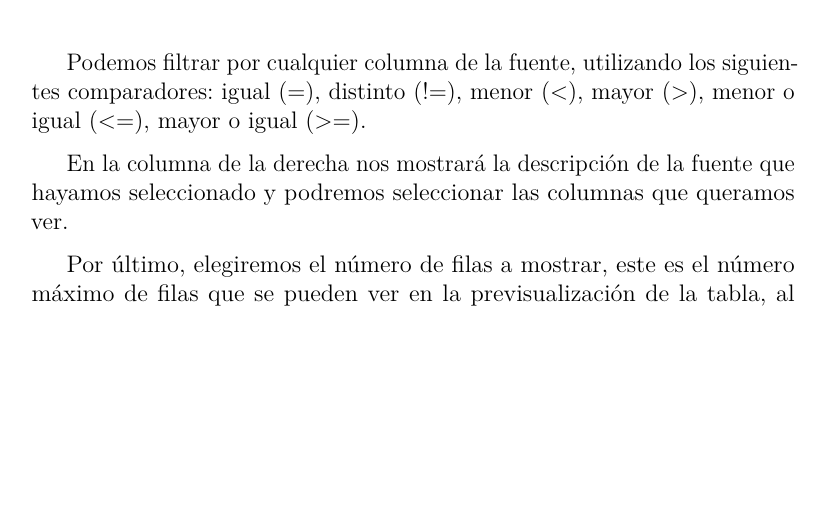
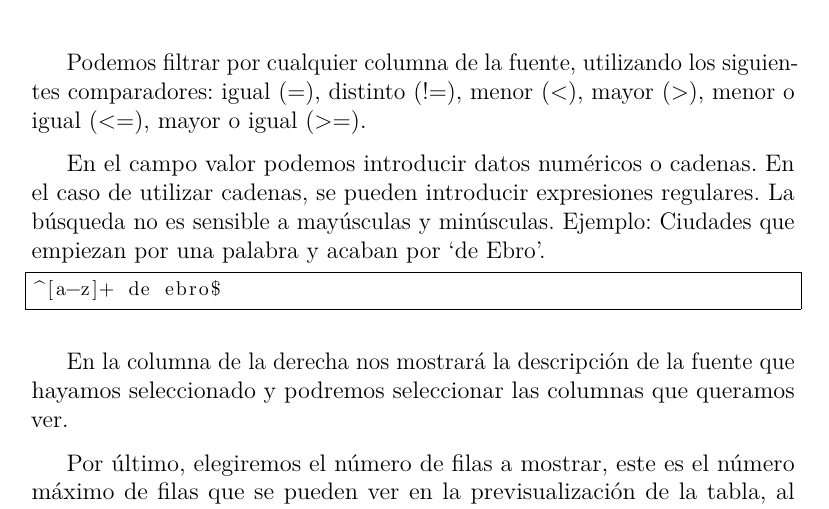
Before and after one commit to dbo1001/TFG-Datos-publicos, a LaTeX book (docs/latex/anexos.tex, which reads docs/latex/tex/E_Manual_usuario.tex): part of page 52 of 66, cut so that both start at the same text, the shorter picture padded with empty space. Compiled offline with pdfLaTeX.

Commit message:
Arreglados errores con expresiones regulares
#44

```diff
--- a/docs/latex/tex/E_Manual_usuario.tex
+++ b/docs/latex/tex/E_Manual_usuario.tex
@@ -56,6 +56,12 @@ En la primera columna, seleccionaremos la fuente de datos de la que queramos con
 \imagen{manual/consulta-basica-1}{Filtros de la consulta}
 
 Podemos filtrar por cualquier columna de la fuente, utilizando los siguientes comparadores: igual (=), distinto (!=), menor (<), mayor (>), menor o igual (<=), mayor o igual (>=).
+
+En el campo valor podemos introducir datos numéricos o cadenas. En el caso de utilizar cadenas, se pueden introducir expresiones regulares. La búsqueda no es sensible a mayúsculas y minúsculas. Ejemplo: Ciudades que empiezan por una palabra y acaban por `de Ebro'.
+
+\begin{lstlisting}
+^[a-z]+ de ebro$
+\end{lstlisting}
 
 En la columna de la derecha nos mostrará la descripción de la fuente que hayamos seleccionado y podremos seleccionar las columnas que queramos ver.
 
```
Also changed, not shown: 1 other file.
